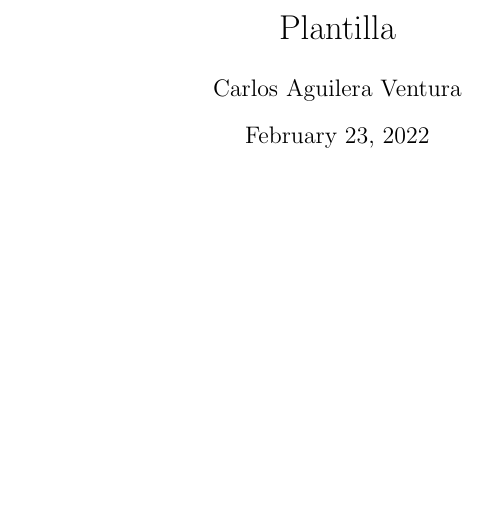
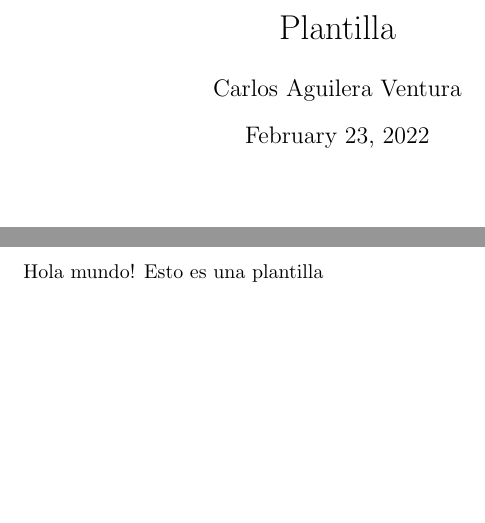
Before and after one commit to cagve/FFNN, a LaTeX document (Plantilla/plantilla.tex): part of the page before the commit and two parts of pages 1 and 2 of 2 after it, the two joined at a grey line, cut so that both start at the same text. Compiled offline with pdfLaTeX.

Commit message:
Clase 23 - Febrero

```diff
--- a/Plantilla/plantilla.tex
+++ b/Plantilla/plantilla.tex
@@ -1,12 +1,12 @@
 \documentclass[a4paper]{article}
 \usepackage[utf8]{inputenc}
 
-%Titulo
 \title{Plantilla}
 \author{Carlos Aguilera Ventura}
 \date{\today}
 
 \begin{document}
 \maketitle \newpage
+Hola mundo! Esto es una plantilla
 
 \end{document}
```
Also changed, not shown: README.md.
